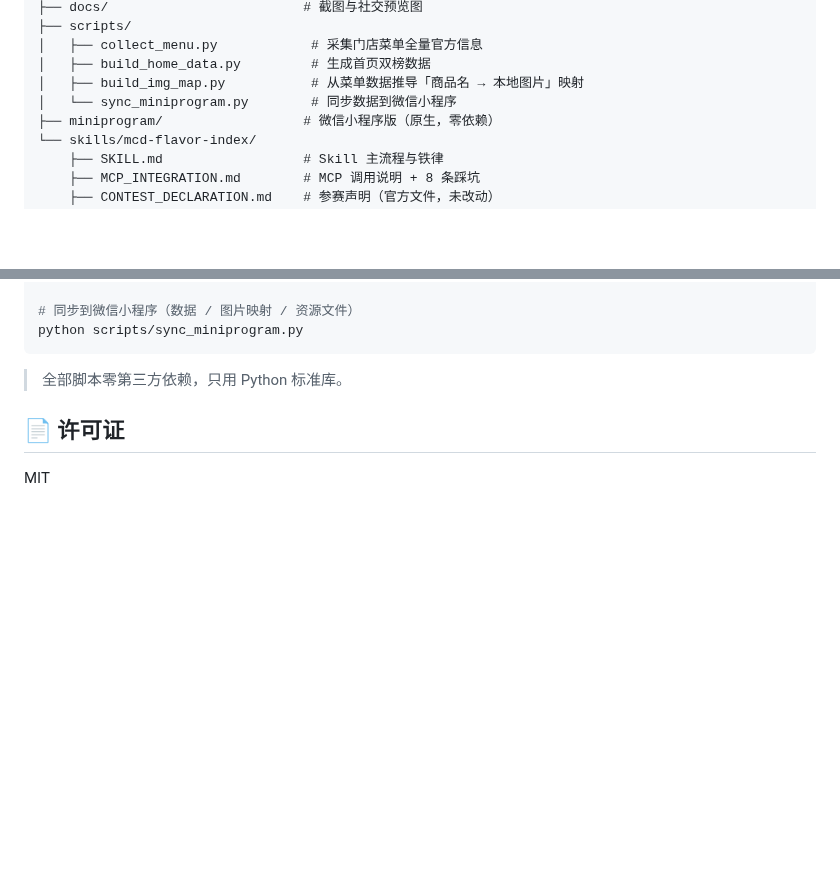
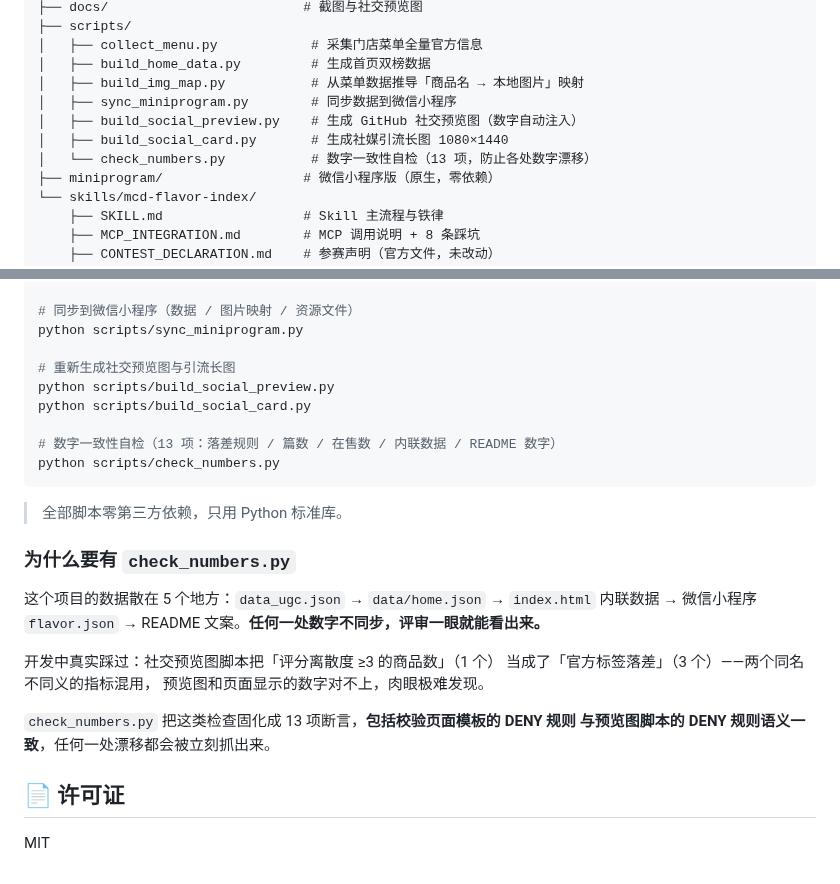
Before and after one commit to zmz-beijita/mcd-flavor-index, a Markdown page: README.md, 2 parts joined by grey strips. Drawn GitHub-style; blank space fills up the shorter version.

Commit message:
docs: README 补充 check_numbers.py 说明

````diff
--- a/README.md
+++ b/README.md
@@ -153,7 +153,10 @@ mcd-flavor-index/
 │   ├── collect_menu.py            # 采集门店菜单全量官方信息
 │   ├── build_home_data.py         # 生成首页双榜数据
 │   ├── build_img_map.py           # 从菜单数据推导「商品名 → 本地图片」映射
-│   └── sync_miniprogram.py        # 同步数据到微信小程序
+│   ├── sync_miniprogram.py        # 同步数据到微信小程序
+│   ├── build_social_preview.py    # 生成 GitHub 社交预览图（数字自动注入）
+│   ├── build_social_card.py       # 生成社媒引流长图 1080×1440
+│   └── check_numbers.py           # 数字一致性自检（13 项，防止各处数字漂移）
 ├── miniprogram/                  # 微信小程序版（原生，零依赖）
 └── skills/mcd-flavor-index/
     ├── SKILL.md                  # Skill 主流程与铁律
@@ -218,10 +221,29 @@ python skills/mcd-flavor-index/scripts/flavor_index.py --render
 
 # 同步到微信小程序（数据 / 图片映射 / 资源文件）
 python scripts/sync_miniprogram.py
+
+# 重新生成社交预览图与引流长图
+python scripts/build_social_preview.py
+python scripts/build_social_card.py
+
+# 数字一致性自检（13 项：落差规则 / 篇数 / 在售数 / 内联数据 / README 数字）
+python scripts/check_numbers.py
 ```
 
 > 全部脚本零第三方依赖，只用 Python 标准库。
 
+### 为什么要有 `check_numbers.py`
+
+这个项目的数据散在 5 个地方：`data_ugc.json` → `data/home.json` → `index.html` 内联数据 →
+微信小程序 `flavor.json` → README 文案。**任何一处数字不同步，评审一眼就能看出来。**
+
+开发中真实踩过：社交预览图脚本把「评分离散度 ≥3 的商品数」（1 个）
+当成了「官方标签落差」（3 个）——两个同名不同义的指标混用，
+预览图和页面显示的数字对不上，肉眼极难发现。
+
+`check_numbers.py` 把这类检查固化成 13 项断言，**包括校验页面模板的 DENY 规则
+与预览图脚本的 DENY 规则语义一致**，任何一处漂移都会被立刻抓出来。
+
 ## 📄 许可证
 
 MIT
````
